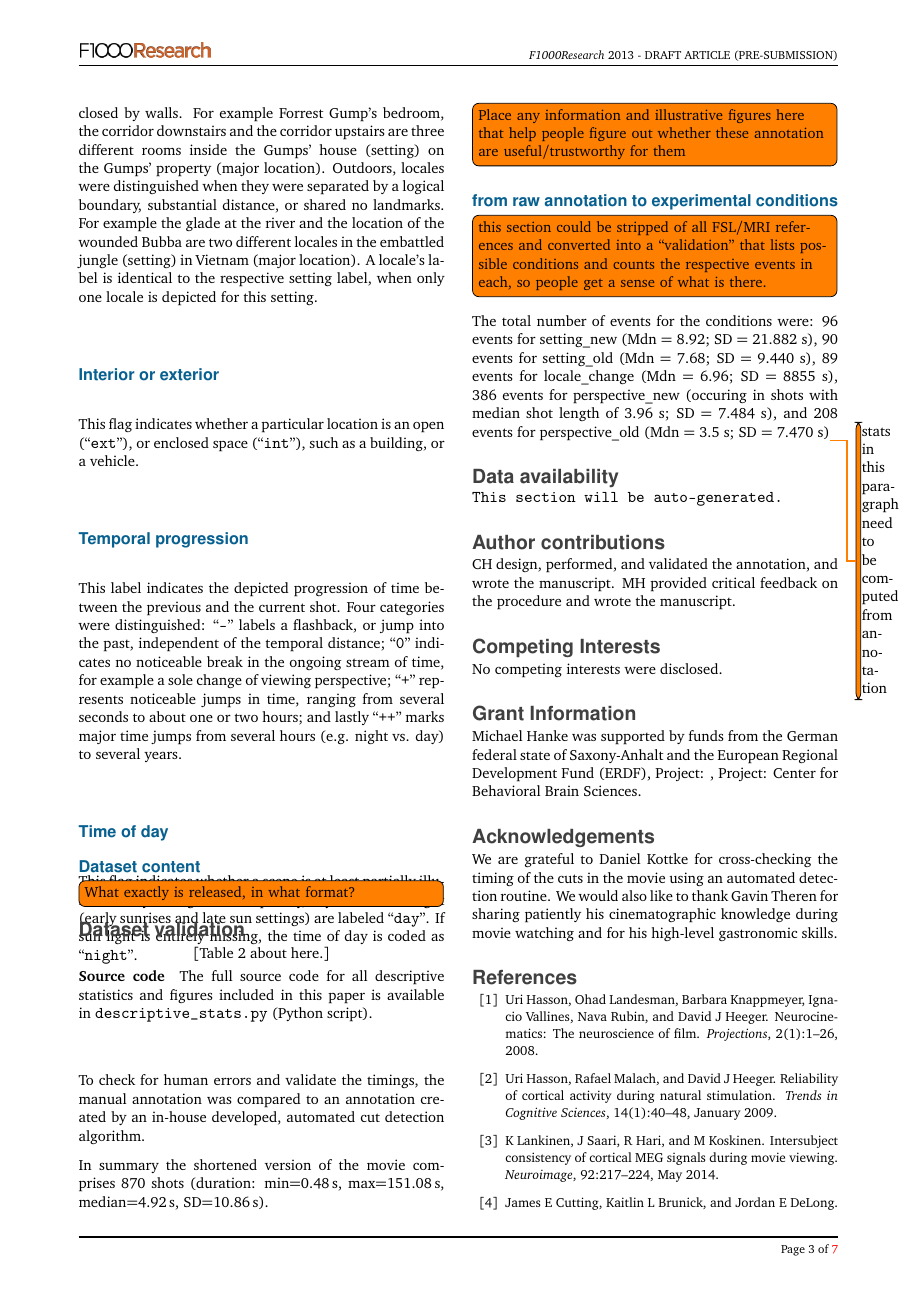
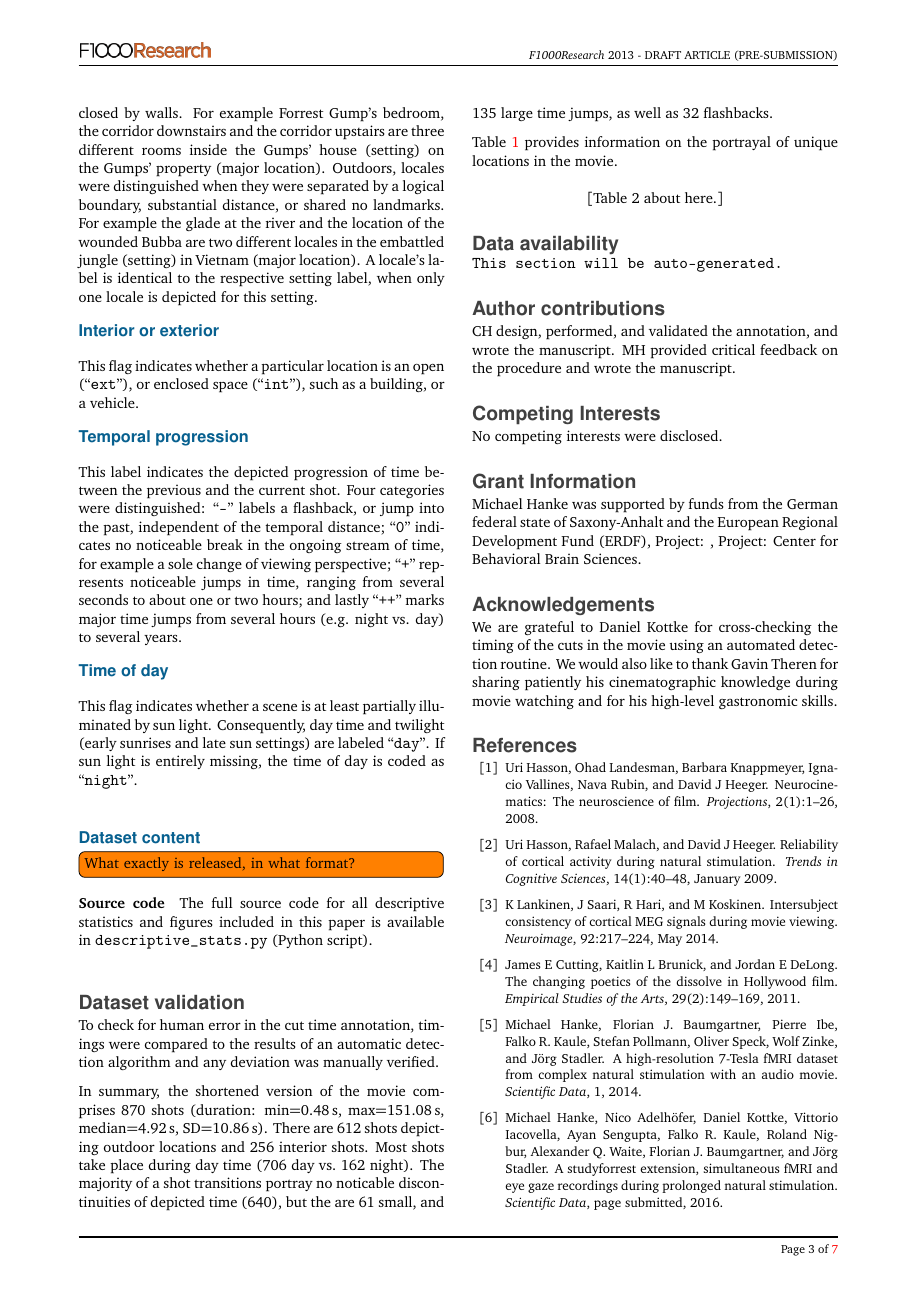
Before and after one commit to chrhaeusler/studyforrest-paper-locationannotation, a LaTeX paper (paper/p.tex): page 3 of 7. Compiled offline with pdfLaTeX.

Commit message:
Results.

```diff
--- a/paper/p.tex
+++ b/paper/p.tex
@@ -225,11 +225,30 @@ this paper is available in \texttt{descriptive\_stats.py} (Python script).
 % datasets, including any allowances made for controlling bias or unwanted
 % sources of variability.
 
+To check for human error in the cut time annotation, timings were compared to
+the results of an automatic detection algorithm and any deviation was manually
+verified.
+
+In summary, the shortened version of the movie comprises \NShots\ shots
+(duration: min=\unit[\ShotLengthMin]{s}, max=\unit[\ShotLengthMax]{s},
+median=\unit[\ShotLengthMedian]{s}, SD=\unit[\ShotLengthSD]{s}). There are
+\NExteriorShots\ shots depicting outdoor locations and \NInteriorShots\
+interior shots. Most shots take place during day time (\NDayShots\ day
+vs.~\NNightShots\ night). The majority of a shot transitions portray no
+noticable discontinuities of depicted time (\NShotsTimeNoJump), but the are
+\NShotsTimeSmallJump\ small, and \NShotsTimeLargeJump\ large time jumps, as
+well as \NShotsTimeFlashback\ flashbacks.
+
+Table \ref{tab:stats} provides information on the portrayal of unique locations
+in the movie.
+
+
 \begin{table*}
   \centering
   \begin{tabular}{lllllllllllll}
     %& \multicolumn{3}{l}{\textbf{Event definition min. agreement}} \\
     % header
+    \\\hline\\
     &
     \multicolumn{4}{c}{\textbf{Major locations}} &
     \multicolumn{4}{c}{\textbf{Settings}} &
@@ -258,47 +277,12 @@ this paper is available in \texttt{descriptive\_stats.py} (Python script).
     \\
     \\\hline
   \end{tabular}
-  \caption{Descriptive statistics.}
+  \caption{Descriptive statistics for all three levels of location annotation. \textit{Number of shots} indicates the total
+  number of shots in the movie for any particular location. \textit{Number of consecutive shots} indicates how many shots
+  are shown between two location changes at the respective level. \textit{Times revisted} indicates how often a location
+  reappears in the movie after it was depicted for the first time.}
   \label{tab:stats}
 \end{table*}
-
-
-
-
-
-
-% 870 shots if last "shot" which only contains black frames counts as a shot
-To check for human errors and validate the timings, the manual annotation was
-compared to an annotation created by an in-house developed, automated cut
-detection algorithm.
-
-In summary the shortened version of the movie comprises
-\NShots\ shots (duration: min=\unit[\ShotLengthMin]{s},
-max=\unit[\ShotLengthMax]{s}, median=\unit[\ShotLengthMedian]{s},
-SD=\unit[\ShotLengthSD]{s}).
-
-% jetzt haben wir uns den Entwurf der Visualisierung meiner Bedinungen nicht angeguckt,
-% denke aber, dass es hier ein bisschen gewollt wirkt: "Haben das Bild gerade da,
-% also fuegen wir es auch mit ein"
-
-\todo[inline]{Place any information and illustrative figures here that help
-people figure out whether these annotation are useful/trustworthy for them}
-
-
-\subsection*{from raw annotation to experimental conditions}
-
-\todo[inline]{this section could be stripped of all FSL/MRI references
-  and converted into a ``validation'' that lists possible conditions
-  and counts the respective events in each, so people get a sense of
-  what is there.}
-
-The total number of events for the conditions were: 96 events for
-setting\_new (Mdn = 8.92; SD = 21.882 s), 90 events for setting\_old
-(Mdn = 7.68; SD = 9.440 s), 89 events for locale\_change (Mdn = 6.96;
-SD = 8855 s), 386 events for perspective\_new (occuring in shots with
-median shot length of 3.96 s; SD = 7.484 s), and 208 events for perspective\_old
-(Mdn = 3.5 s; SD = 7.470 s)\todo{stats in this paragraph need to be computed from
-annotation}
 
 
 \section*{Data availability}
```
Also changed, not shown: paper/results_def.tex (+2 -2 lines).
